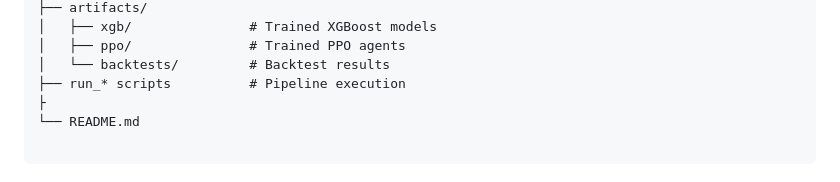
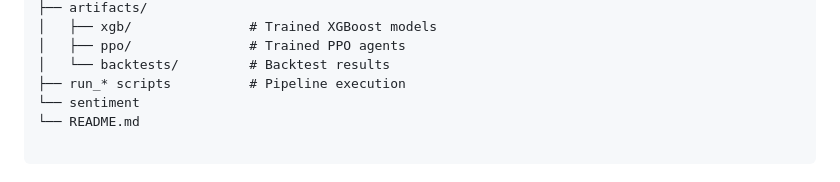
Before and after one commit to Yuyutsu01/Project_Aegis, a Markdown page: README.md, the part around the change. Drawn GitHub-style.

````diff
--- a/README.md
+++ b/README.md
@@ -85,7 +85,7 @@ project_aegis/
 │   ├── ppo/               # Trained PPO agents
 │   └── backtests/         # Backtest results
 ├── run_* scripts          # Pipeline execution
-├
+└── sentiment
 └── README.md
 
 ```
````
